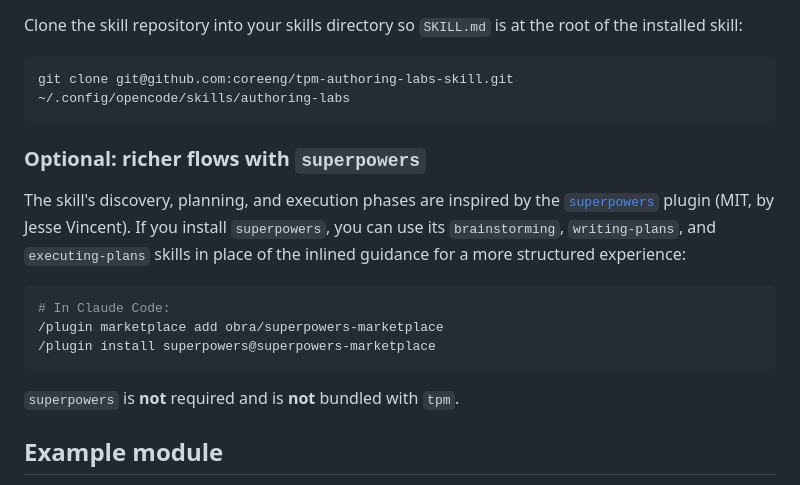
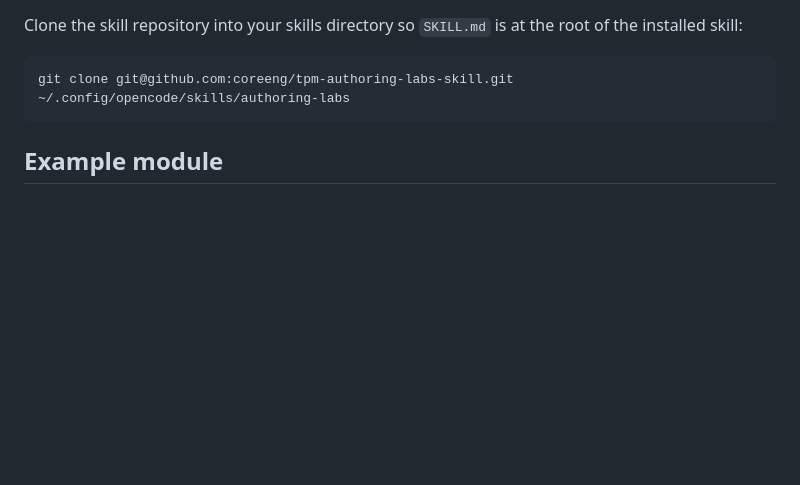
Before and after one commit to coreeng/tpm, a Markdown page: README.md, the part around the change. Drawn GitHub-style; blank space fills up the shorter version.

Commit message:
Remove reference to superpowers

````diff
--- a/README.md
+++ b/README.md
@@ -75,21 +75,6 @@ installed skill:
 git clone git@github.com:coreeng/tpm-authoring-labs-skill.git ~/.config/opencode/skills/authoring-labs
 ```
 
-### Optional: richer flows with `superpowers`
-
-The skill's discovery, planning, and execution phases are inspired by the
-[`superpowers`](https://github.com/obra/superpowers) plugin (MIT, by Jesse Vincent). If you
-install `superpowers`, you can use its `brainstorming`, `writing-plans`, and
-`executing-plans` skills in place of the inlined guidance for a more structured experience:
-
-```bash
-# In Claude Code:
-/plugin marketplace add obra/superpowers-marketplace
-/plugin install superpowers@superpowers-marketplace
-```
-
-`superpowers` is **not** required and is **not** bundled with `tpm`.
-
 ## Example module
 
 A minimal, fully-working example module lives in [`examples/`](examples/). From the repo
````
